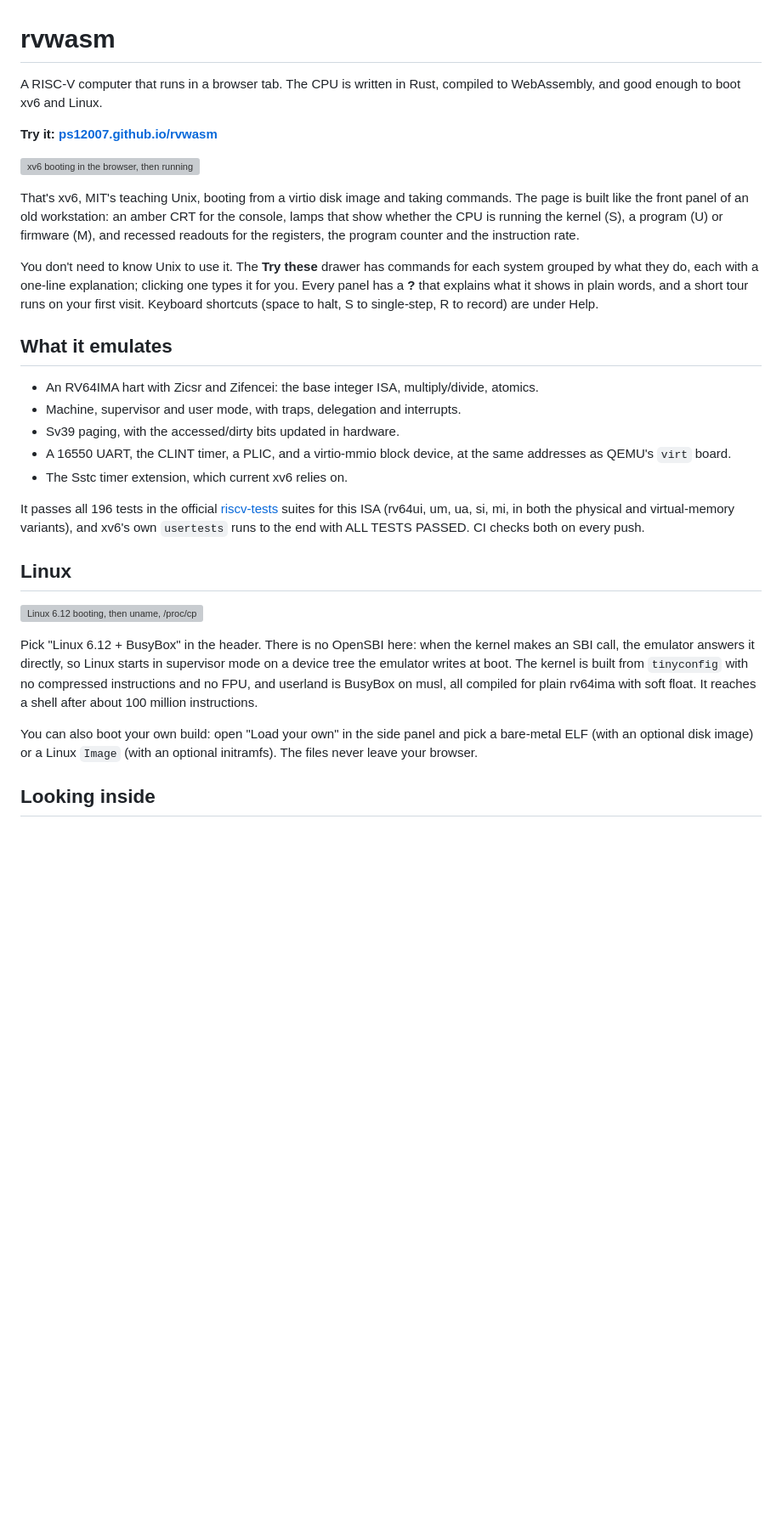
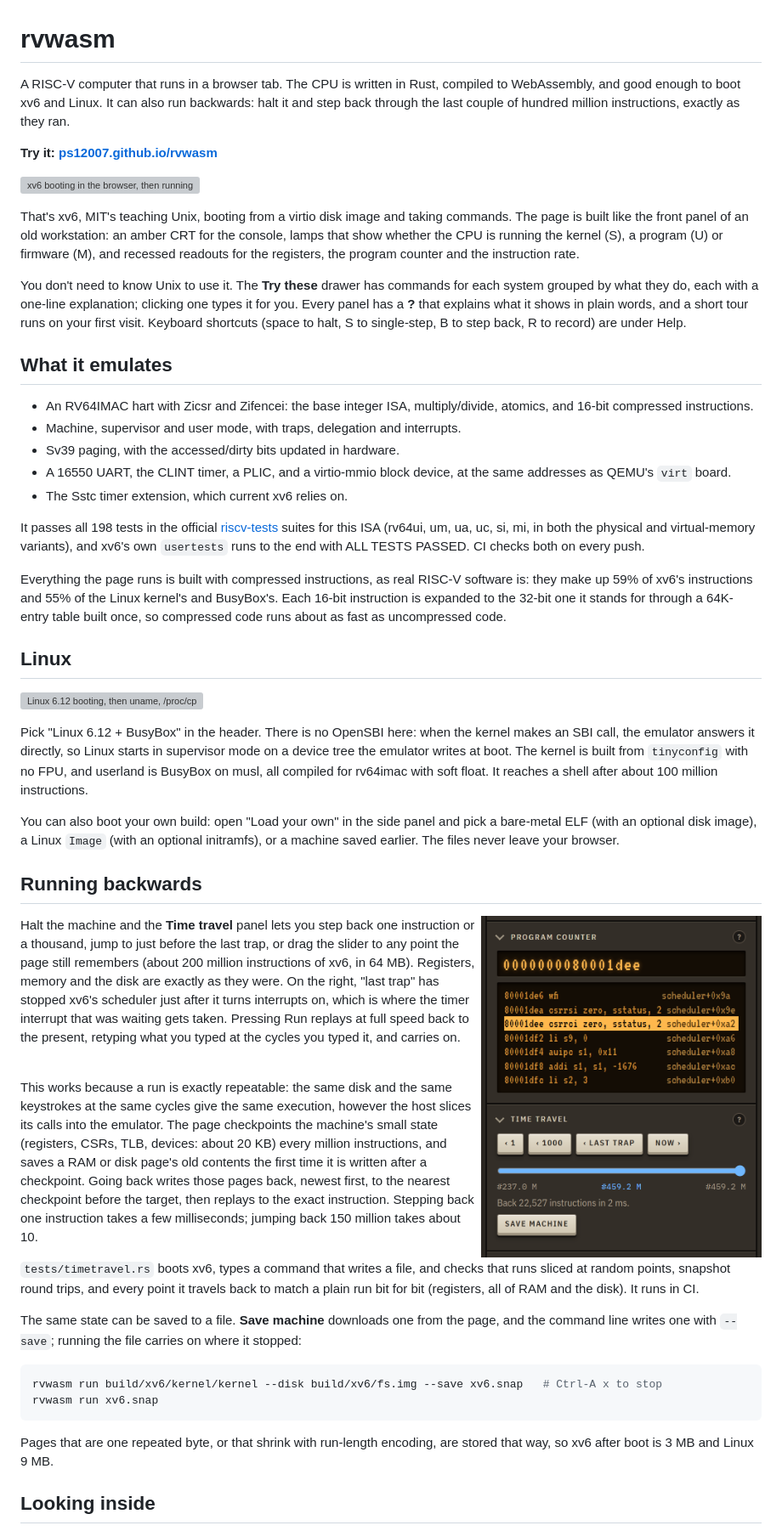
Before and after one commit to PS12007/rvwasm, a Markdown page: README.md, the part around one of its changes. Shown at 85% size. GitHub-like rendering; pictures changed too: docs/media/timetravel.png (added); blank space fills up the shorter version; grey boxes are pictures that could not be loaded.

Commit message:
README: compressed instructions, running backwards, saved machines
Also satisfies a newer clippy lint in the snapshot decoder (as_chunks
instead of chunks_exact).

````diff
--- a/README.md
+++ b/README.md
@@ -1,7 +1,8 @@
 # rvwasm
 
 A RISC-V computer that runs in a browser tab. The CPU is written in Rust, compiled to
-WebAssembly, and good enough to boot xv6 and Linux.
+WebAssembly, and good enough to boot xv6 and Linux. It can also run backwards: halt it and
+step back through the last couple of hundred million instructions, exactly as they ran.
 
 **Try it: [ps12007.github.io/rvwasm](https://ps12007.github.io/rvwasm/)**
 
@@ -15,22 +16,28 @@ and recessed readouts for the registers, the program counter and the instruction
 You don't need to know Unix to use it. The **Try these** drawer has commands for each
 system grouped by what they do, each with a one-line explanation; clicking one types it
 for you. Every panel has a **?** that explains what it shows in plain words, and a short
-tour runs on your first visit. Keyboard shortcuts (space to halt, S to single-step, R to
-record) are under Help.
+tour runs on your first visit. Keyboard shortcuts (space to halt, S to single-step, B to
+step back, R to record) are under Help.
 
 ## What it emulates
 
-- An RV64IMA hart with Zicsr and Zifencei: the base integer ISA, multiply/divide, atomics.
+- An RV64IMAC hart with Zicsr and Zifencei: the base integer ISA, multiply/divide, atomics,
+  and 16-bit compressed instructions.
 - Machine, supervisor and user mode, with traps, delegation and interrupts.
 - Sv39 paging, with the accessed/dirty bits updated in hardware.
 - A 16550 UART, the CLINT timer, a PLIC, and a virtio-mmio block device, at the same
   addresses as QEMU's `virt` board.
 - The Sstc timer extension, which current xv6 relies on.
 
-It passes all 196 tests in the official [riscv-tests](https://github.com/riscv-software-src/riscv-tests)
-suites for this ISA (rv64ui, um, ua, si, mi, in both the physical and virtual-memory
+It passes all 198 tests in the official [riscv-tests](https://github.com/riscv-software-src/riscv-tests)
+suites for this ISA (rv64ui, um, ua, uc, si, mi, in both the physical and virtual-memory
 variants), and xv6's own `usertests` runs to the end with ALL TESTS PASSED. CI checks both on
 every push.
+
+Everything the page runs is built with compressed instructions, as real RISC-V software is:
+they make up 59% of xv6's instructions and 55% of the Linux kernel's and BusyBox's. Each
+16-bit instruction is expanded to the 32-bit one it stands for through a 64K-entry table
+built once, so compressed code runs about as fast as uncompressed code.
 
 ## Linux
 
@@ -39,12 +46,49 @@ every push.
 Pick "Linux 6.12 + BusyBox" in the header. There is no OpenSBI here: when the kernel makes
 an SBI call, the emulator answers it directly, so Linux starts in supervisor mode on a
 device tree the emulator writes at boot. The kernel is built from `tinyconfig` with no
-compressed instructions and no FPU, and userland is BusyBox on musl, all compiled for plain
-rv64ima with soft float. It reaches a shell after about 100 million instructions.
+FPU, and userland is BusyBox on musl, all compiled for rv64imac with soft float. It reaches
+a shell after about 100 million instructions.
 
 You can also boot your own build: open "Load your own" in the side panel and pick a
-bare-metal ELF (with an optional disk image) or a Linux `Image` (with an optional initramfs).
-The files never leave your browser.
+bare-metal ELF (with an optional disk image), a Linux `Image` (with an optional initramfs),
+or a machine saved earlier. The files never leave your browser.
+
+## Running backwards
+
+<img src="docs/media/timetravel.png" align="right" width="330" alt="The program counter and time travel panels, halted just before a timer interrupt">
+
+Halt the machine and the **Time travel** panel lets you step back one instruction or a
+thousand, jump to just before the last trap, or drag the slider to any point the page still
+remembers (about 200 million instructions of xv6, in 64 MB). Registers, memory and the disk
+are exactly as they were. On the right, "last trap" has stopped xv6's scheduler just after
+it turns interrupts on, which is where the timer interrupt that was waiting gets taken.
+Pressing Run replays at full speed back to the present, retyping what you typed at the
+cycles you typed it, and carries on.
+
+<br clear="right">
+
+This works because a run is exactly repeatable: the same disk and the same keystrokes at the
+same cycles give the same execution, however the host slices its calls into the emulator.
+The page checkpoints the machine's small state (registers, CSRs, TLB, devices: about 20 KB)
+every million instructions, and saves a RAM or disk page's old contents the first time it is
+written after a checkpoint. Going back writes those pages back, newest first, to the nearest
+checkpoint before the target, then replays to the exact instruction. Stepping back one
+instruction takes a few milliseconds; jumping back 150 million takes about 10.
+
+`tests/timetravel.rs` boots xv6, types a command that writes a file, and checks that runs
+sliced at random points, snapshot round trips, and every point it travels back to match a
+plain run bit for bit (registers, all of RAM and the disk). It runs in CI.
+
+The same state can be saved to a file. **Save machine** downloads one from the page, and
+the command line writes one with `--save`; running the file carries on where it stopped:
+
+```bash
+rvwasm run build/xv6/kernel/kernel --disk build/xv6/fs.img --save xv6.snap   # Ctrl-A x to stop
+rvwasm run xv6.snap
+```
+
+Pages that are one repeated byte, or that shrink with run-length encoding, are stored that
+way, so xv6 after boot is 3 MB and Linux 9 MB.
 
 ## Looking inside
 
````
Also changed, not shown: other parts of README.md (+16 -10 lines), 1 other file.
